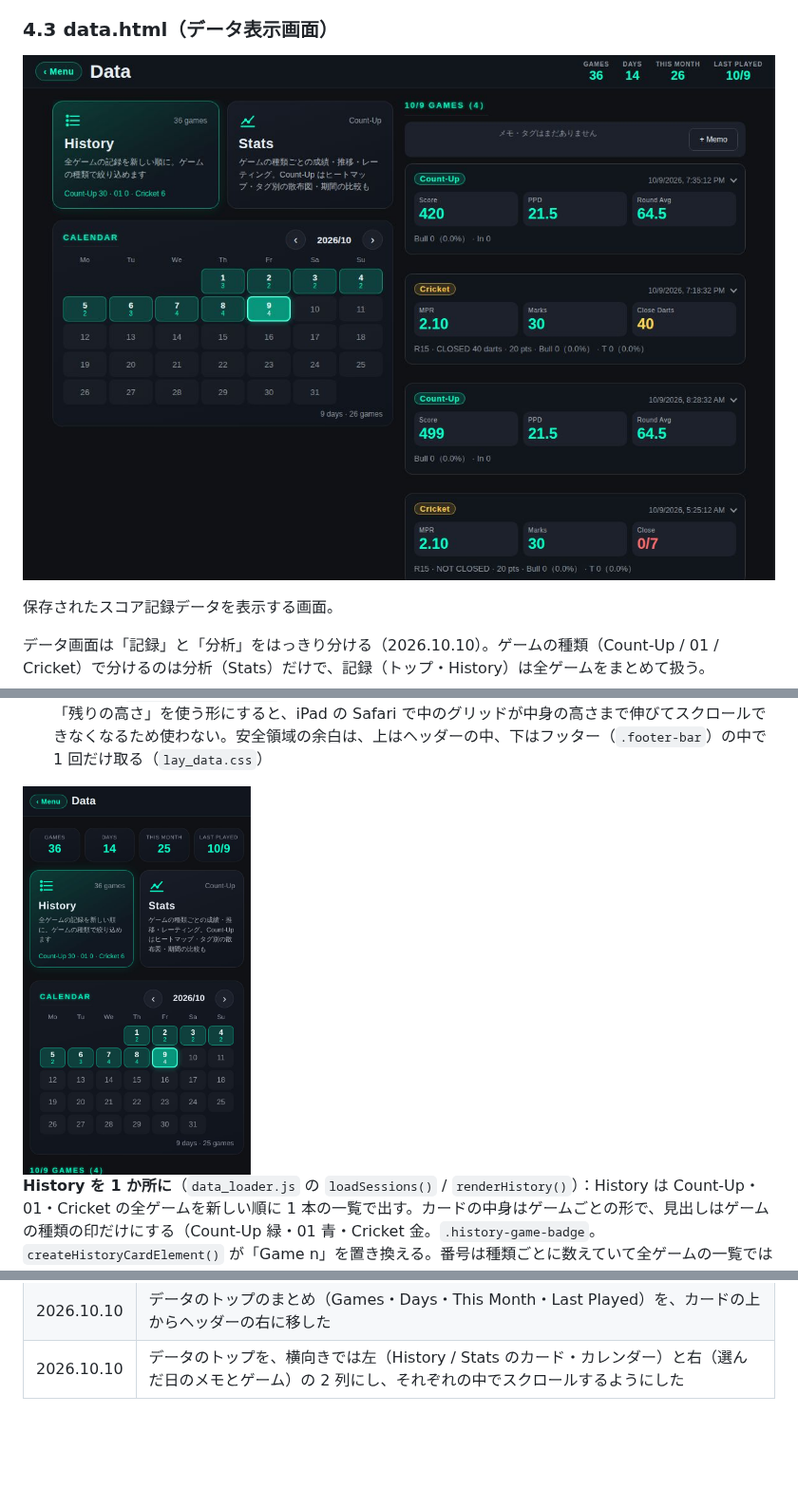
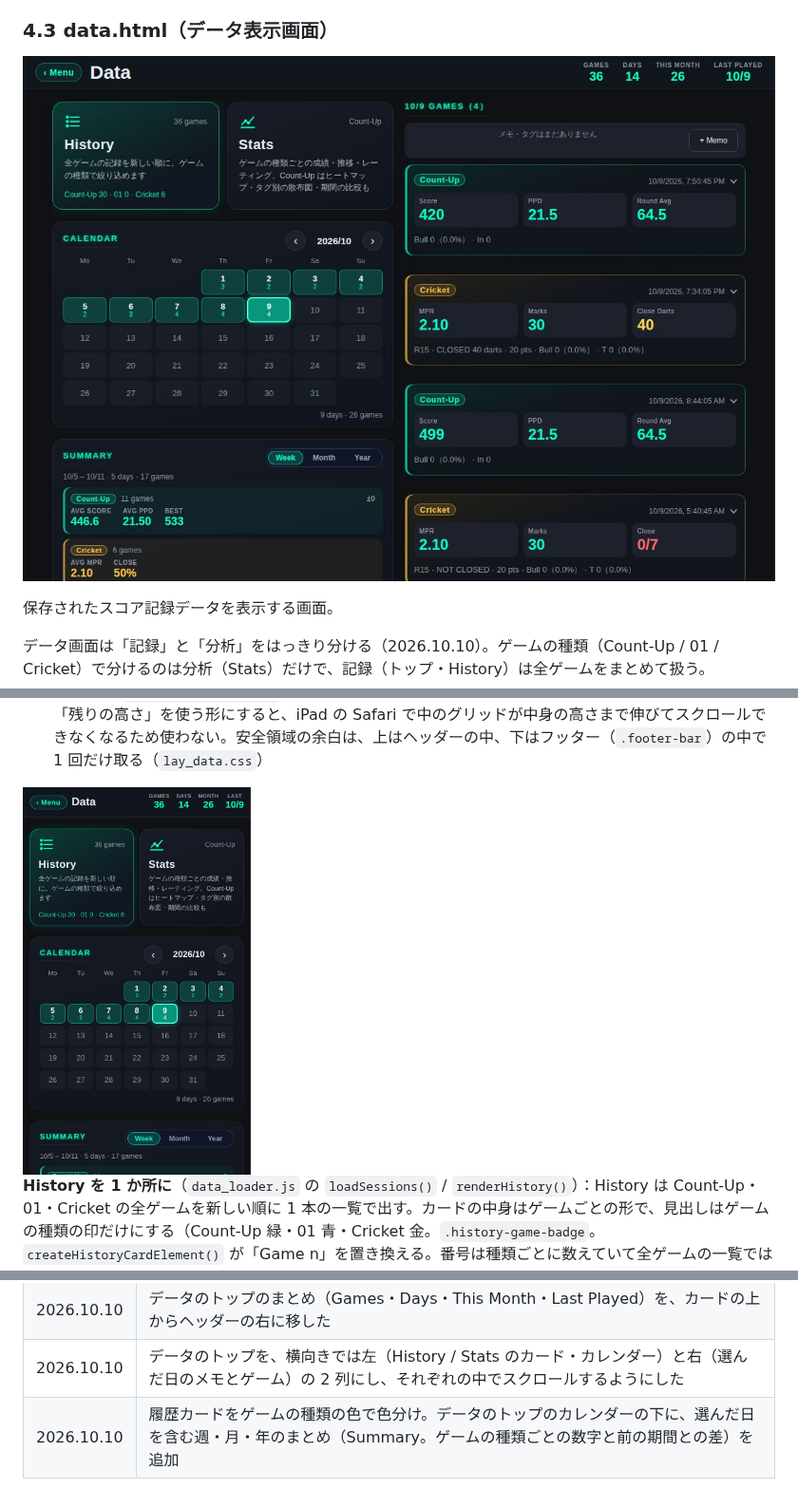
Before and after one commit to izayoisinya/darts-practice, a Markdown page: docs/design.md, 3 parts joined by grey strips. Shown at 95% size. Drawn GitHub-style; pictures changed too: docs/images/data_hub_tablet.jpg, docs/images/data_phone.jpg; blank space fills up the shorter version.

```diff
--- a/docs/design.md
+++ b/docs/design.md
@@ -1051,3 +1054,4 @@ graph LR
 | 2026.10.10 | 履歴カードの見出しを「Game n」からゲームの種類の印だけに変更（番号は種類ごとの通し番号で、全ゲームの一覧では分かりにくかったため） |
 | 2026.10.10 | データのトップのまとめ（Games・Days・This Month・Last Played）を、カードの上からヘッダーの右に移した |
 | 2026.10.10 | データのトップを、横向きでは左（History / Stats のカード・カレンダー）と右（選んだ日のメモとゲーム）の 2 列にし、それぞれの中でスクロールするようにした |
+| 2026.10.10 | 履歴カードをゲームの種類の色で色分け。データのトップのカレンダーの下に、選んだ日を含む週・月・年のまとめ（Summary。ゲームの種類ごとの数字と前の期間との差）を追加 |
```
Also changed, not shown: other parts of docs/design.md (+4 -1 lines), CLAUDE.md (+2 -1 lines), docs/images/data_tablet.jpg, 4 other files.
